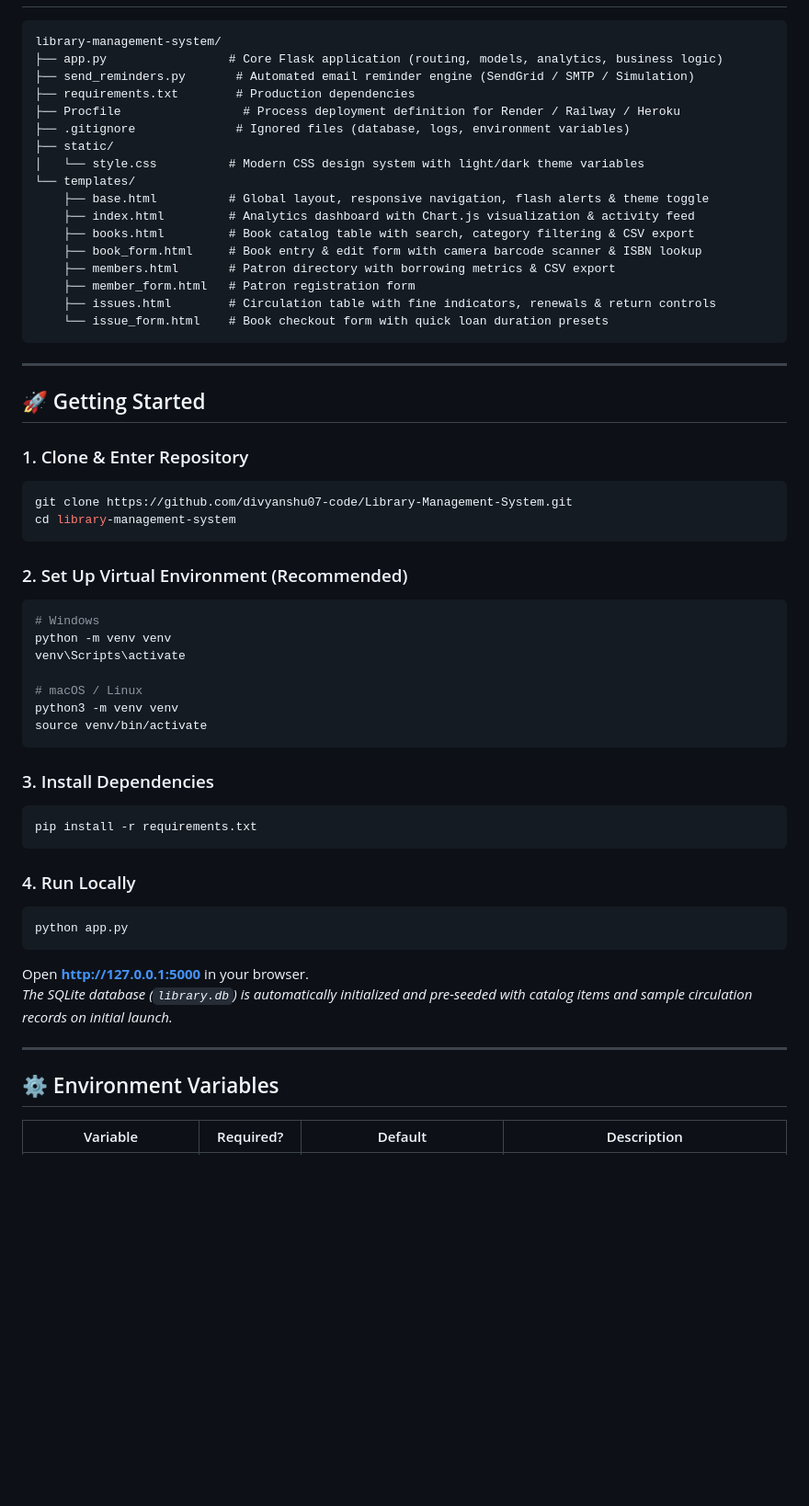
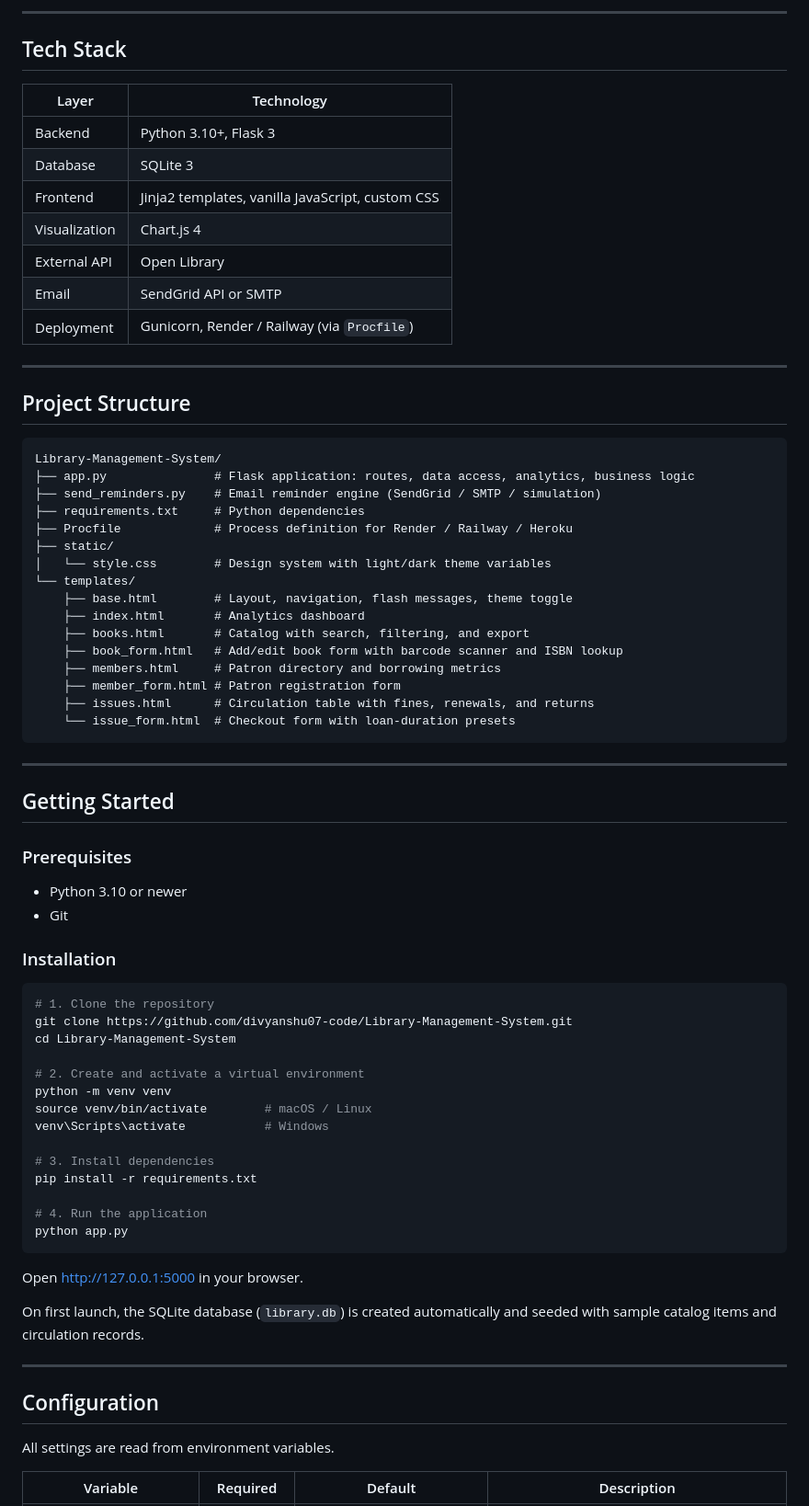
Before and after one commit to divyanshu07-code/Library-Management-System, a Markdown page: README.md, the part around one of its changes. Shown at 92% size. Rendered like a GitHub page; blank space fills up the shorter version.

````diff
--- a/README.md
+++ b/README.md
@@ -65,60 +70,76 @@ A modern, full-featured **Library Management System** engineered with **Python,
+---
+
+## Tech Stack
+
+| Layer | Technology |
+|---|---|
+| Backend | Python 3.10+, Flask 3 |
+| Database | SQLite 3 |
+| Frontend | Jinja2 templates, vanilla JavaScript, custom CSS |
+| Visualization | Chart.js 4 |
+| External API | Open Library |
+| Email | SendGrid API or SMTP |
+| Deployment | Gunicorn, Render / Railway (via `Procfile`) |
+
+---
+
+## Project Structure
 
 ```
-library-management-system/
-├── app.py                 # Core Flask application (routing, models, analytics, business logic)
-├── send_reminders.py       # Automated email reminder engine (SendGrid / SMTP / Simulation)
-├── requirements.txt        # Production dependencies
-├── Procfile                 # Process deployment definition for Render / Railway / Heroku
-├── .gitignore              # Ignored files (database, logs, environment variables)
+Library-Management-System/
+├── app.py               # Flask application: routes, data access, analytics, business logic
+├── send_reminders.py    # Email reminder engine (SendGrid / SMTP / simulation)
+├── requirements.txt     # Python dependencies
+├── Procfile             # Process definition for Render / Railway / Heroku
 ├── static/
-│   └── style.css          # Modern CSS design system with light/dark theme variables
+│   └── style.css        # Design system with light/dark theme variables
 └── templates/
-    ├── base.html          # Global layout, responsive navigation, flash alerts & theme toggle
-    ├── index.html         # Analytics dashboard with Chart.js visualization & activity feed
-    ├── books.html         # Book catalog table with search, category filtering & CSV export
-    ├── book_form.html     # Book entry & edit form with camera barcode scanner & ISBN lookup
-    ├── members.html       # Patron directory with borrowing metrics & CSV export
-    ├── member_form.html   # Patron registration form
-    ├── issues.html        # Circulation table with fine indicators, renewals & return controls
-    └── issue_form.html    # Book checkout form with quick loan duration presets
+    ├── base.html        # Layout, navigation, flash messages, theme toggle
+    ├── index.html       # Analytics dashboard
+    ├── books.html       # Catalog with search, filtering, and export
+    ├── book_form.html   # Add/edit book form with barcode scanner and ISBN lookup
+    ├── members.html     # Patron directory and borrowing metrics
+    ├── member_form.html # Patron registration form
+    ├── issues.html      # Circulation table with fines, renewals, and returns
+    └── issue_form.html  # Checkout form with loan-duration presets
 ```
 
 ---
 
-## 🚀 Getting Started
+## Getting Started
 
-### 1. Clone & Enter Repository
+### Prerequisites
+- Python 3.10 or newer
+- Git
+
+### Installation
+
 ```bash
+# 1. Clone the repository
 git clone https://github.com/divyanshu07-code/Library-Management-System.git
-cd library-management-system
+cd Library-Management-System
+
+# 2. Create and activate a virtual environment
+python -m venv venv
+source venv/bin/activate        # macOS / Linux
+venv\Scripts\activate           # Windows
+
+# 3. Install dependencies
+pip install -r requirements.txt
+
+# 4. Run the application
+python app.py
 ```
 
-### 2. Set Up Virtual Environment (Recommended)
-```bash
-# Windows
-python -m venv venv
-venv\Scripts\activate
+Open <http://127.0.0.1:5000> in your browser.
 
-# macOS / Linux
-python3 -m venv venv
-source venv/bin/activate
-```
-
-### 3. Install Dependencies
-```bash
-pip install -r requirements.txt
-```
-
-### 4. Run Locally
-```bash
-python app.py
-```
-Open **http://127.0.0.1:5000** in your browser.
-*The SQLite database (`library.db`) is automatically initialized and pre-seeded with catalog items and sample circulation records on initial launch.*
+On first launch, the SQLite database (`library.db`) is created automatically and seeded with sample catalog items and circulation records.
 
 ---
 
-## ⚙️ Environment Variables
+## Configuration
 
-| Variable | Required? | Default | Description |
+All settings are read from environment variables.
+
+| Variable | Required | Default | Description |
 |---|---|---|---|
````
Also changed, not shown: other parts of README.md (+121 -81 lines).
